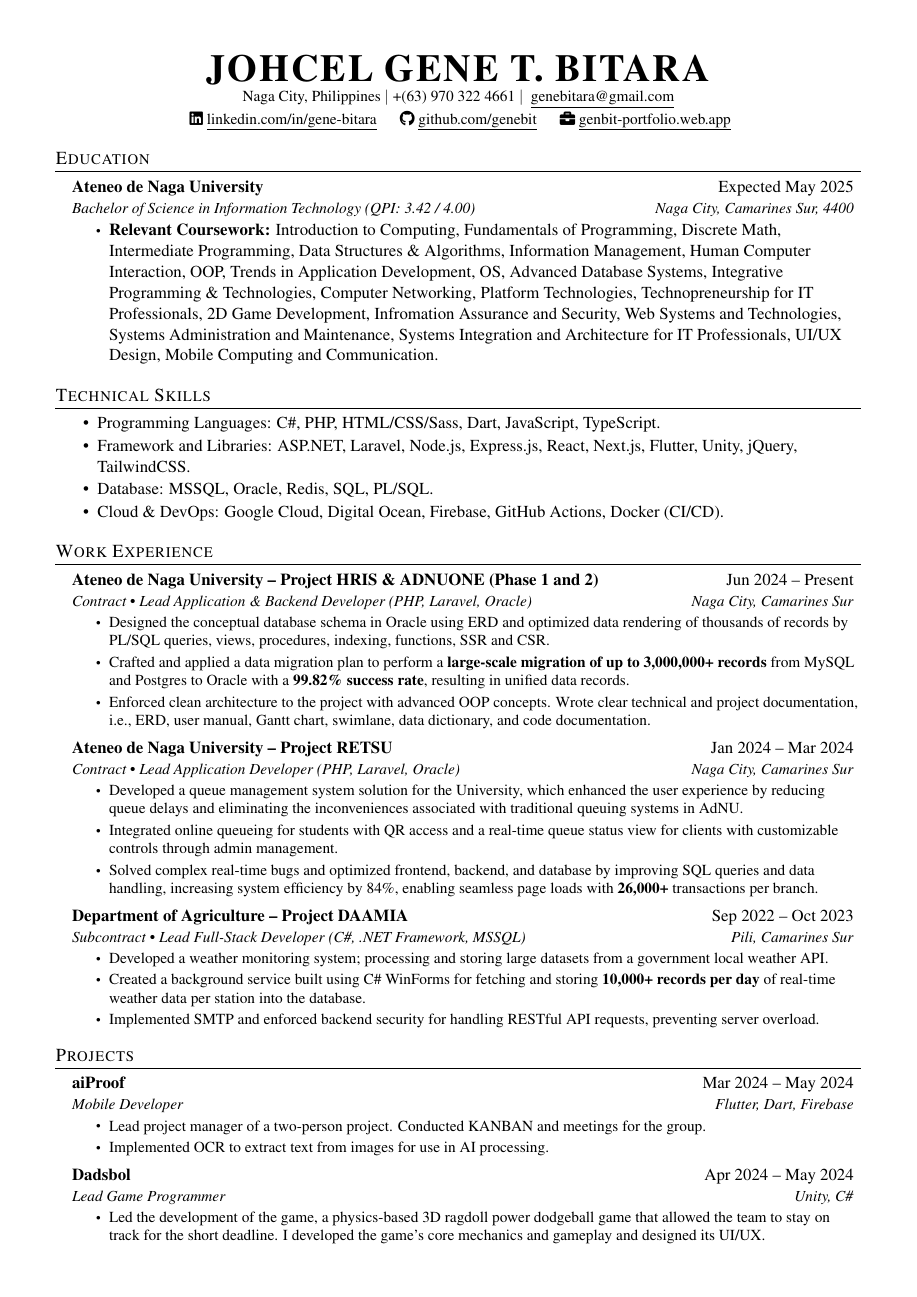
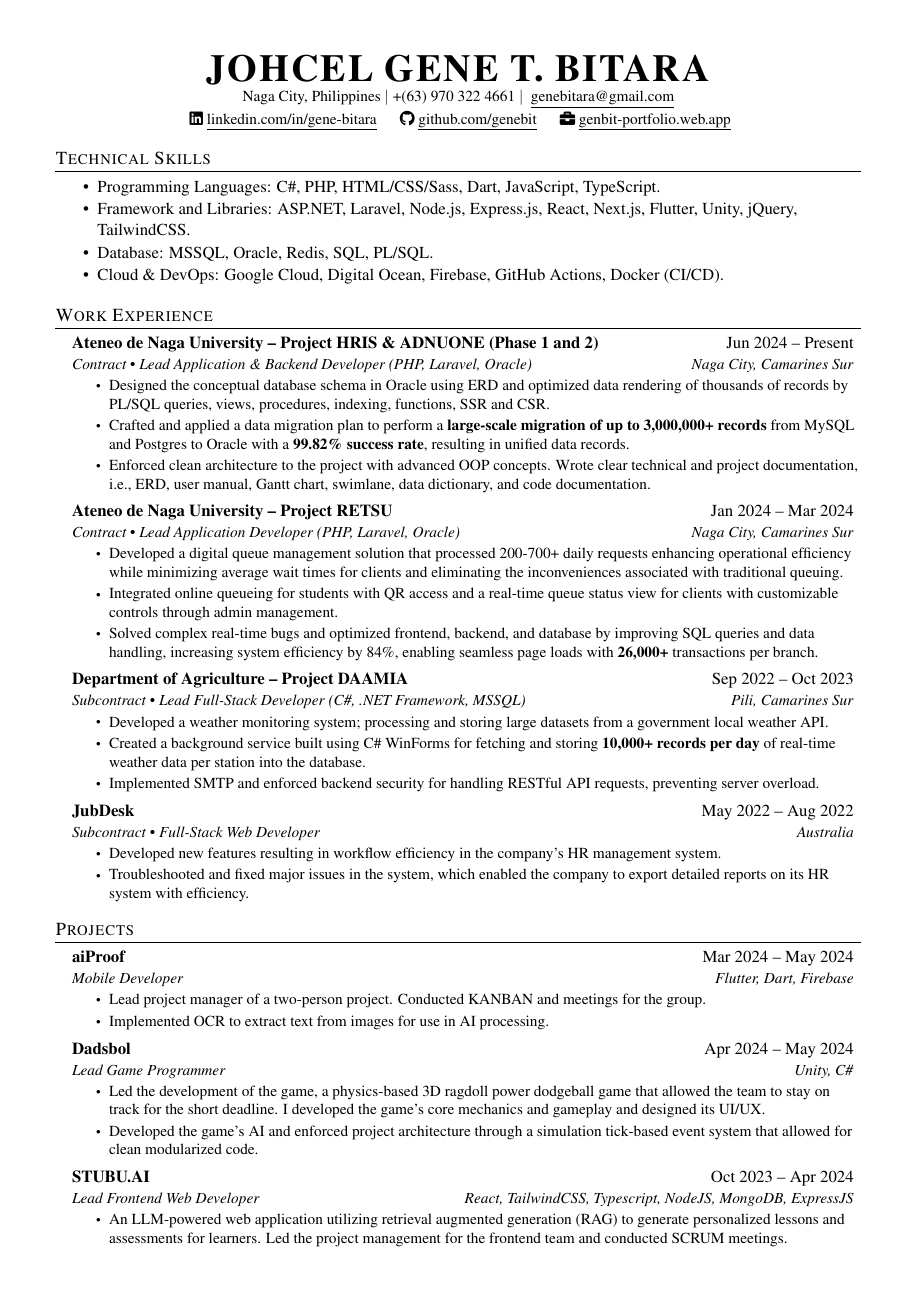
Before and after one commit to genebit/cv, a LaTeX CV (cv.tex, which reads sections/experience.tex): page 1 of 2. The pictures show the PDF file cv.pdf that the author committed with the source.

Commit message:
chore: updated cv.

```diff
--- a/cv.tex
+++ b/cv.tex
@@ -60,10 +60,10 @@
 % The sections are imported using the \input command.
 
 \input{resume/latest/sections/heading}         % Import the heading section
+\input{resume/latest/sections/skills}          % Import the skills. section
+\input{sections/experience}                    % Import the experience section
+\input{sections/projects}                      % Import the projects section
 \input{sections/education}                     % Import the education section
-\input{resume/latest/sections/skills}          % Import the skills. section
-\input{resume/latest/sections/experience}      % Import the experience section
-\input{sections/projects}                      % Import the projects section
 \input{sections/achievements}                  % Import the achievements section
 \input{sections/certification}                 % Import the certification section
 \input{sections/references.tex}                % Import the education section
--- a/sections/experience.tex
+++ b/sections/experience.tex
@@ -14,7 +14,7 @@
     {Ateneo de Naga University -- Project RETSU}{Jan 2024 -- Mar 2024}
     {Contract • Lead Application Developer  (PHP, Laravel, Oracle)}{Naga City, Camarines Sur}
     \resumeItemListStart
-        \resumeItem{Developed a queue management system solution for the University, which enhanced the user experience by reducing queue delays and eliminating the inconveniences associated with traditional queuing systems in AdNU.}
+        \resumeItem{Developed a digital queue management solution that processed 200-700+ daily requests enhancing operational efficiency while minimizing average wait times for clients and  eliminating the inconveniences associated with traditional queuing.}
         \resumeItem{Integrated online queueing for students with QR access and a real-time queue status view for clients with customizable controls through admin management.}
         \resumeItem{Solved complex real-time bugs and optimized frontend, backend, and database by improving SQL queries and data handling, increasing system efficiency by 84\%, enabling seamless page loads with \textbf{26,000+} transactions per branch.}
     \resumeItemListEnd
```
Also changed, not shown: cv.pdf.
